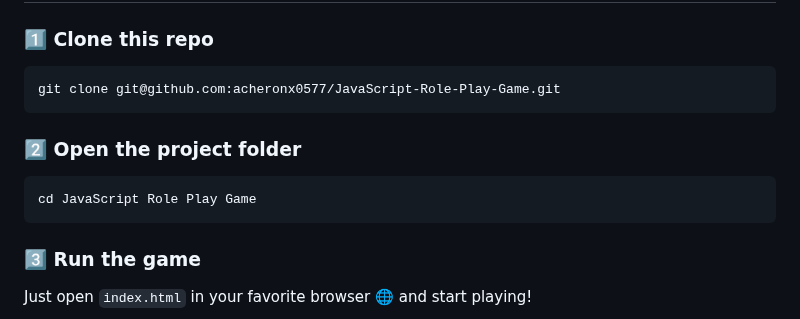
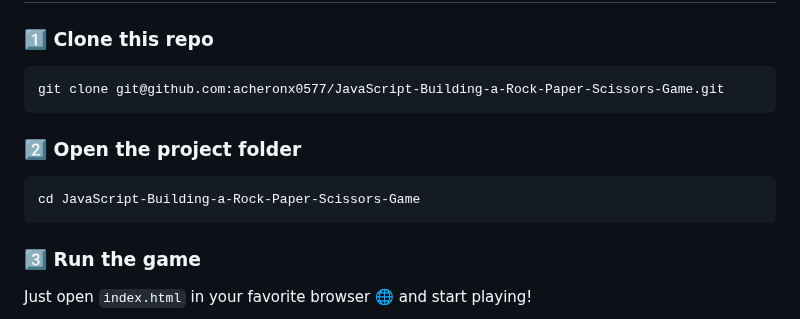
Before and after one commit to acheronx0577/JavaScript-Building-a-Rock-Paper-Scissors-Game, a Markdown page: README.md, the part around the change. Drawn GitHub-style.

Commit message:
Fix installation instructions for new repo name
Updated repository name and folder path in installation instructions.

````diff
--- a/README.md
+++ b/README.md
@@ -58,12 +58,12 @@ Live Demo: https://acheronx0577.github.io/JavaScript-Building-a-Rock-Paper-Sciss
 
 ### 1️⃣ Clone this repo
 ```
-git clone git@github.com:acheronx0577/JavaScript-Role-Play-Game.git
+git clone git@github.com:acheronx0577/JavaScript-Building-a-Rock-Paper-Scissors-Game.git
 ```
 
 ### 2️⃣ Open the project folder
 ```
-cd JavaScript Role Play Game
+cd JavaScript-Building-a-Rock-Paper-Scissors-Game
 ```
 
 ### 3️⃣ Run the game
````
